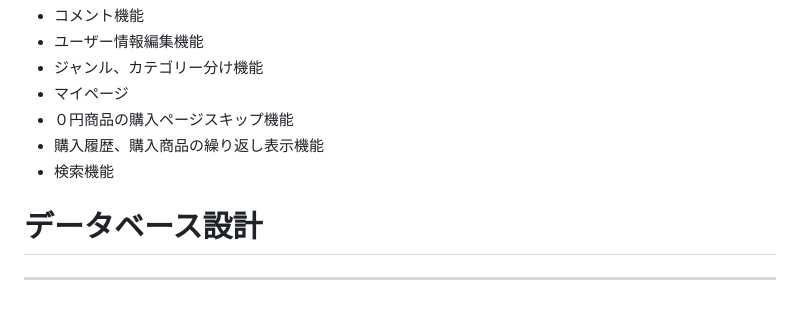
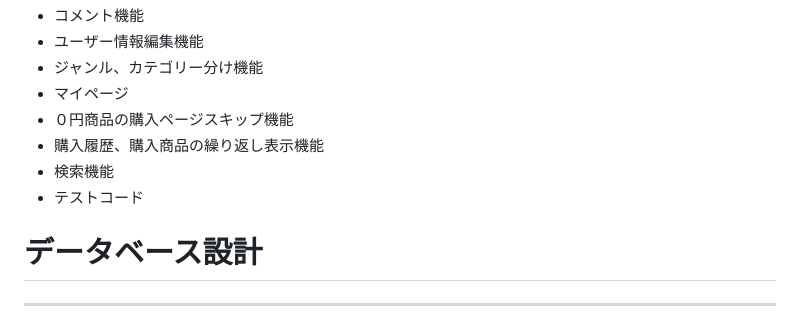
Before and after one commit to kiyotech/originalapp38804, a Markdown page: README.md, the part around the change. Drawn GitHub-style.

```diff
--- a/README.md
+++ b/README.md
@@ -96,6 +96,7 @@ Basic認証パスワード：3333
 - ０円商品の購入ページスキップ機能
 - 購入履歴、購入商品の繰り返し表示機能
 - 検索機能
+- テストコード
 
 # データベース設計
 ---
```
